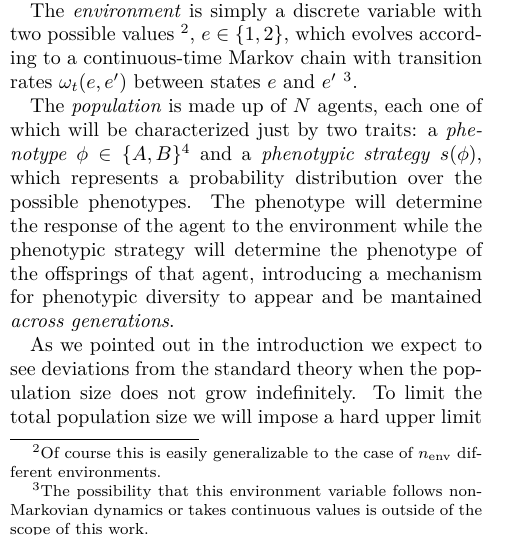
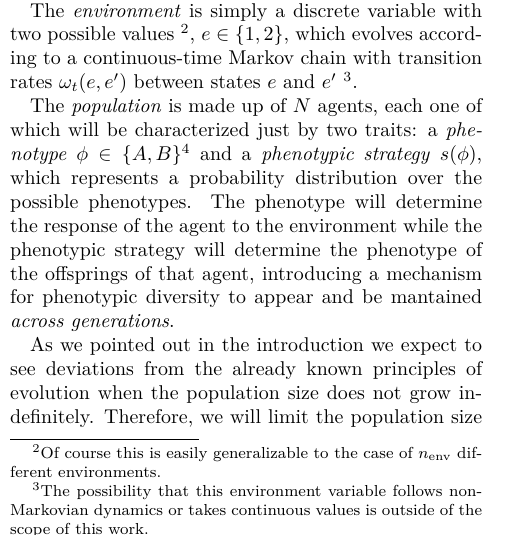
Before and after one commit to Marco-Mendivil-Carboni/mutare, a LaTeX paper (docs/paper.tex): part of one column of page 1 of 5, cut so that both start at the same text. Compiled offline with pdfLaTeX.

Commit message:
Work on model section a little more, first page finished.

```diff
--- a/docs/paper.tex
+++ b/docs/paper.tex
@@ -104,7 +104,7 @@ The \emph{environment} is simply a discrete variable with two possible values \f
 
 The \emph{population} is made up of $N$ agents, each one of which will be characterized just by two traits: a \emph{phenotype} $\phi\in\{A,B\}$\footnote{Again this could easily be generalized to more than two phenotypes.} and a \emph{phenotypic strategy} $s(\phi)$, which represents a probability distribution over the possible phenotypes. The phenotype will determine the response of the agent to the environment while the phenotypic strategy will determine the phenotype of the offsprings of that agent, introducing a mechanism for phenotypic diversity to appear and be mantained \emph{across generations}.
 
-As we pointed out in the introduction we expect to see deviations from the standard theory when the population size does not grow indefinitely. To limit the total population size we will impose a hard upper limit at its initial value $N_\text{ini}$: whenever replication would cause the population to exceed this value, a random agent will be automatically removed. This mimics a form of ecological carrying capacity.
+As we pointed out in the introduction we expect to see deviations from the already known principles of evolution when the population size does not grow indefinitely. Therefore, we will limit the population size to its initial value, $N_\text{ini}$: whenever replication would cause the population to exceed this value, a randomly chosen agent is simultaneously removed. This mechanism mimics continuous-culture evolution experiments \autocite{collectiveEconomicPrinciplesCell}, and can be interpreted as imposing an effective ecological carrying capacity.
 
 Each agent is characterized by a \emph{phenotype} $\phi\in\{0,\dots,n_{\text{phe}}-1\}$ and a \emph{phenotypic strategy} $s(\phi)$, which represents a probability distribution over the possible phenotypes. The phenotypic strategy determines the phenotype of the offspring, introducing a mechanism for stochastic phenotype switching \emph{between generations}.
 
```
